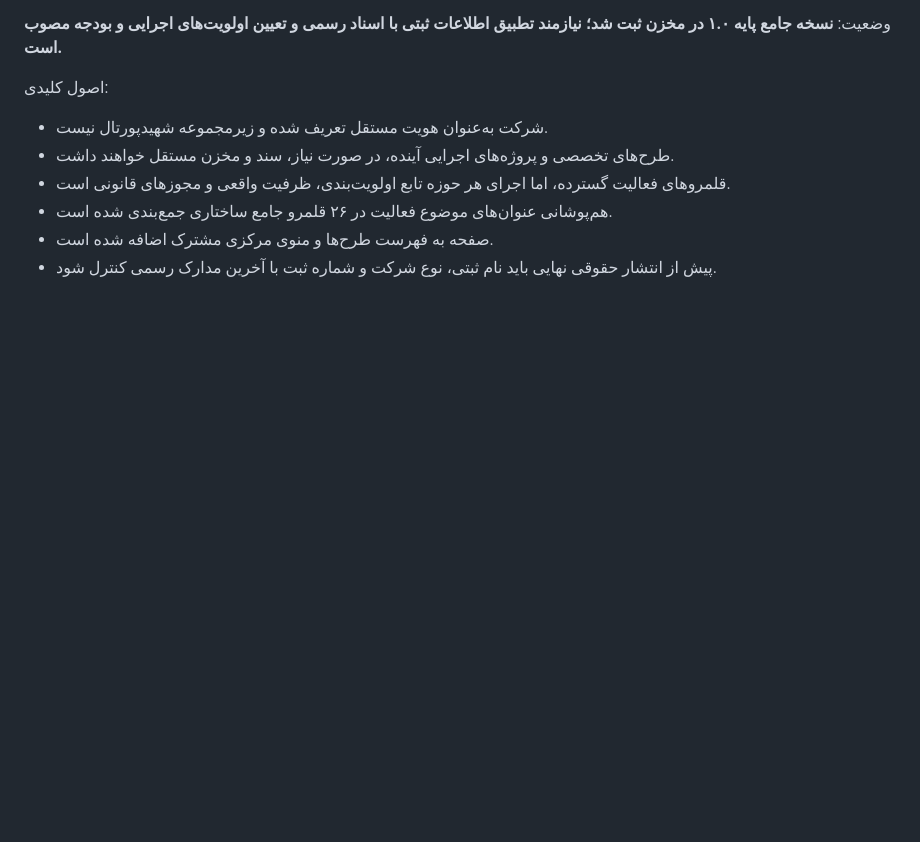
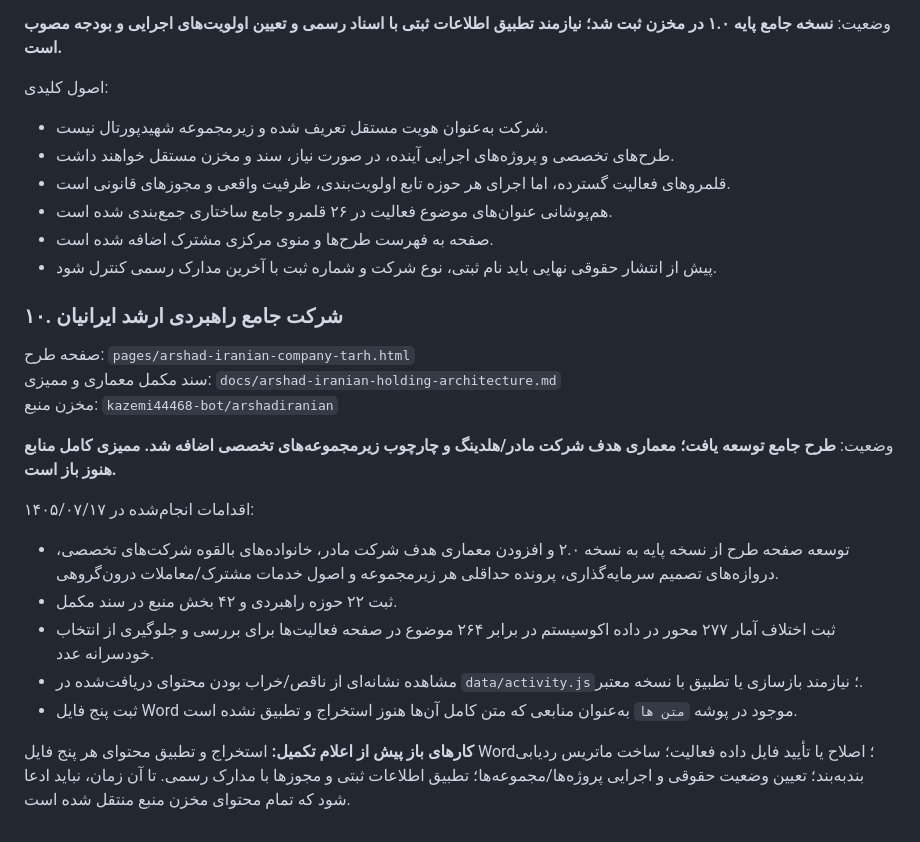
Before and after one commit to kazemi44468-bot/tarhha, a Markdown page: docs/project-status.md, the part around the change. GitHub-like rendering; blank space fills up the shorter version.

Commit message:
Record expanded Arshad Iranian holding plan and open audit items

```diff
--- a/docs/project-status.md
+++ b/docs/project-status.md
@@ -508,3 +508,20 @@ Commit بازنگری صفحه: 4c3e68117af1887292acf643f4ea5195141fdb74.
 - هم‌پوشانی عنوان‌های موضوع فعالیت در ۲۶ قلمرو جامع ساختاری جمع‌بندی شده است.
 - صفحه به فهرست طرح‌ها و منوی مرکزی مشترک اضافه شده است.
 - پیش از انتشار حقوقی نهایی باید نام ثبتی، نوع شرکت و شماره ثبت با آخرین مدارک رسمی کنترل شود.
+
+
+### ۱۰. شرکت جامع راهبردی ارشد ایرانیان
+صفحه طرح: `pages/arshad-iranian-company-tarh.html`
+سند مکمل معماری و ممیزی: `docs/arshad-iranian-holding-architecture.md`
+مخزن منبع: `kazemi44468-bot/arshadiranian`
+
+وضعیت: **طرح جامع توسعه یافت؛ معماری هدف شرکت مادر/هلدینگ و چارچوب زیرمجموعه‌های تخصصی اضافه شد. ممیزی کامل منابع هنوز باز است.**
+
+اقدامات انجام‌شده در ۱۴۰۵/۰۷/۱۷:
+- توسعه صفحه طرح از نسخه پایه به نسخه ۲.۰ و افزودن معماری هدف شرکت مادر، خانواده‌های بالقوه شرکت‌های تخصصی، دروازه‌های تصمیم سرمایه‌گذاری، پرونده حداقلی هر زیرمجموعه و اصول خدمات مشترک/معاملات درون‌گروهی.
+- ثبت ۲۲ حوزه راهبردی و ۴۲ بخش منبع در سند مکمل.
+- ثبت اختلاف آمار ۲۷۷ محور در داده اکوسیستم در برابر ۲۶۴ موضوع در صفحه فعالیت‌ها برای بررسی و جلوگیری از انتخاب خودسرانه عدد.
+- مشاهده نشانه‌ای از ناقص/خراب بودن محتوای دریافت‌شده در `data/activity.js`؛ نیازمند بازسازی یا تطبیق با نسخه معتبر.
+- ثبت پنج فایل Word موجود در پوشه `متن ها` به‌عنوان منابعی که متن کامل آن‌ها هنوز استخراج و تطبیق نشده است.
+
+**کارهای باز پیش از اعلام تکمیل:** استخراج و تطبیق محتوای هر پنج فایل Word؛ اصلاح یا تأیید فایل داده فعالیت؛ ساخت ماتریس ردیابی بندبه‌بند؛ تعیین وضعیت حقوقی و اجرایی پروژه‌ها/مجموعه‌ها؛ تطبیق اطلاعات ثبتی و مجوزها با مدارک رسمی. تا آن زمان، نباید ادعا شود که تمام محتوای مخزن منبع منتقل شده است.
```
